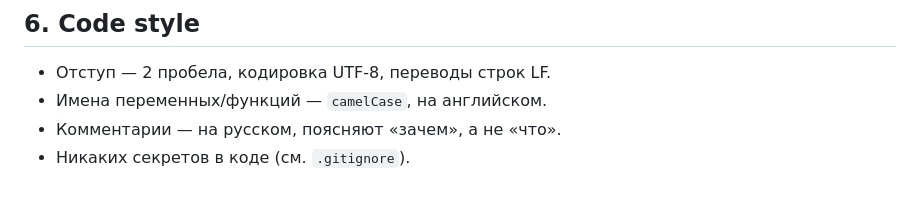
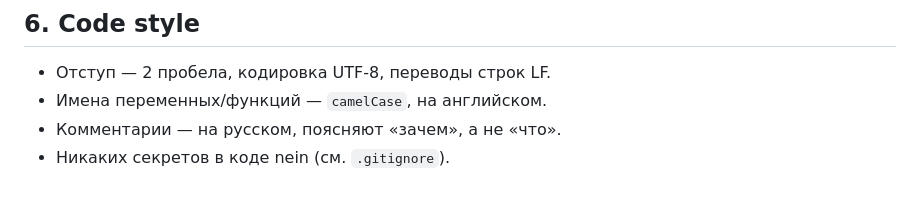
Before and after one commit to quilledeouf/KrepkayaOxota, a Markdown page: CONTRIBUTING.md, the part around the change. Drawn GitHub-style.

```diff
--- a/CONTRIBUTING.md
+++ b/CONTRIBUTING.md
@@ -117,4 +117,4 @@ docs: описать API-контракт для /regions
 - Отступ — 2 пробела, кодировка UTF-8, переводы строк LF.
 - Имена переменных/функций — `camelCase`, на английском.
 - Комментарии — на русском, поясняют «зачем», а не «что».
-- Никаких секретов в коде (см. `.gitignore`).
+- Никаких секретов в коде nein (см. `.gitignore`).
```
